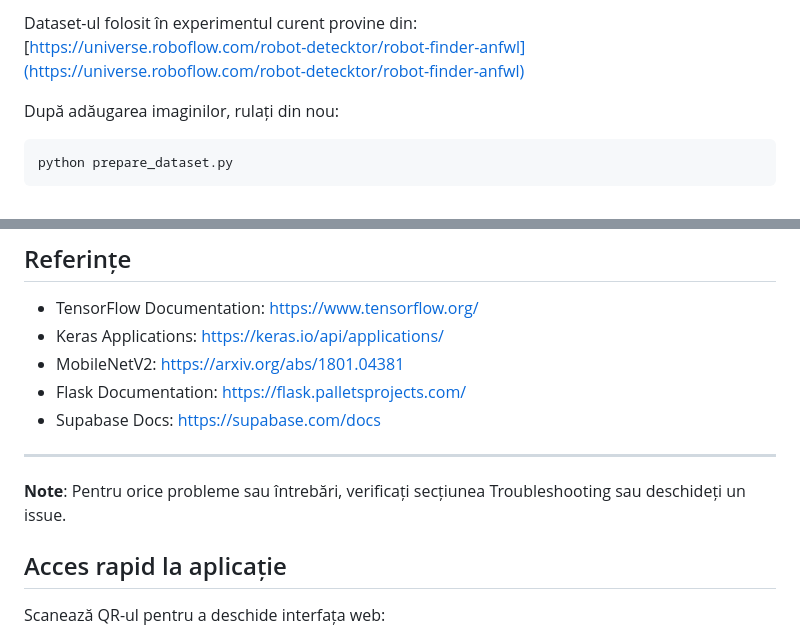
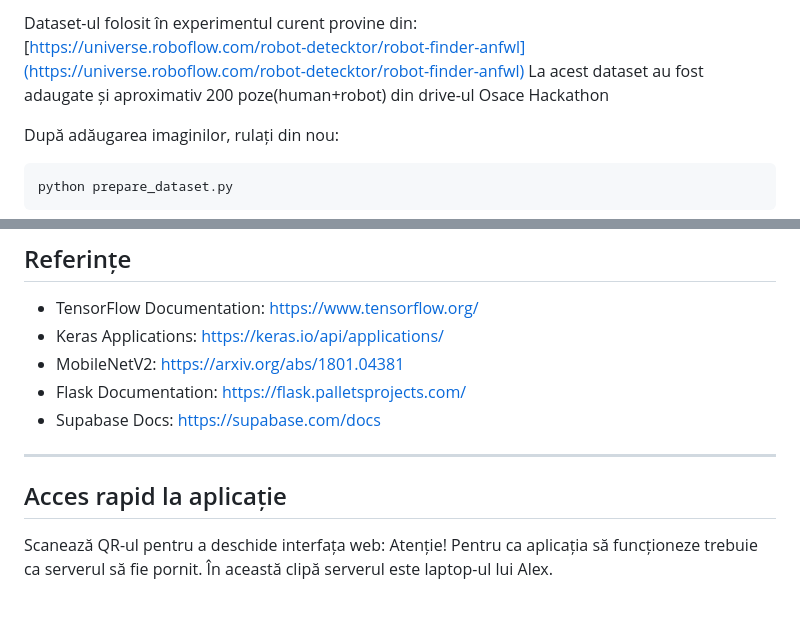
Before and after one commit to EneAlexandruC/osace-hackathon, a Markdown page: README.md, 2 parts joined by grey strips. GitHub-like rendering; blank space fills up the shorter version.

````diff
--- a/README.md
+++ b/README.md
@@ -115,6 +115,7 @@ python prepare_dataset.py
 
 Dataset-ul folosit în experimentul curent provine din:
 [https://universe.roboflow.com/robot-detecktor/robot-finder-anfwl](https://universe.roboflow.com/robot-detecktor/robot-finder-anfwl)
+La acest dataset au fost adaugate și aproximativ 200 poze(human+robot) din drive-ul Osace Hackathon
 
 După adăugarea imaginilor, rulați din nou:
 ```powershell
@@ -367,11 +368,9 @@ Acest proiect este creat în scop educațional pentru OSACE Hackathon.
 - Supabase Docs: https://supabase.com/docs
 
 ---
-
-**Note**: Pentru orice probleme sau întrebări, verificați secțiunea Troubleshooting sau deschideți un issue.
-
 ## Acces rapid la aplicație
 
 Scanează QR-ul pentru a deschide interfața web:
+Atenție! Pentru ca aplicația să funcționeze trebuie ca serverul să fie pornit. În această clipă serverul este laptop-ul lui Alex.
 
 ![QR code pentru aplicație](assets/QrCode.jpg)
````
